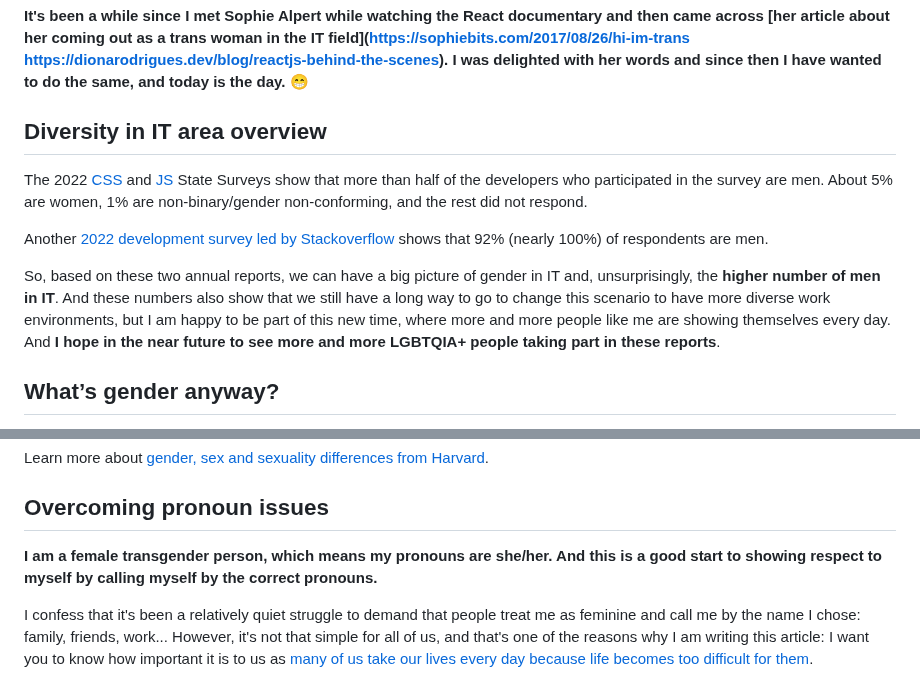
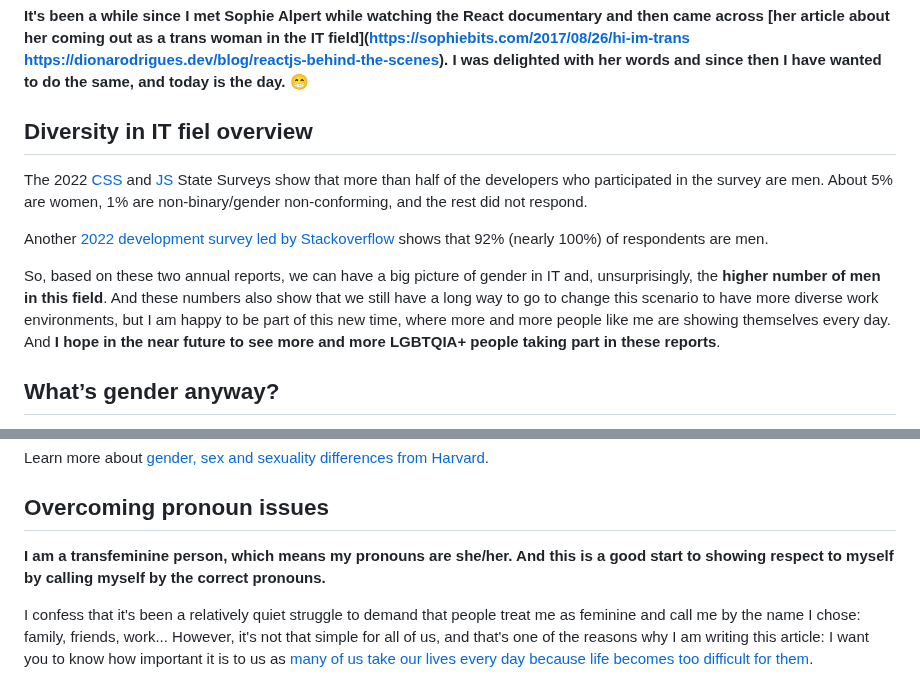
Before and after one commit to dionarodrigues/diogorodrigues.dev, a Markdown page: blog/2023-06-12-i-am-proud-to-be-a-transgender-it-developer.en.md, 2 parts joined by grey strips. Rendered like a GitHub page.

Commit message:
update post

```diff
--- a/blog/2023-06-12-i-am-proud-to-be-a-transgender-it-developer.en.md
+++ b/blog/2023-06-12-i-am-proud-to-be-a-transgender-it-developer.en.md
@@ -9,13 +9,13 @@ featuredImage: '/assets/img/blog/i-am-proud-to-be-a-transgender-it-developer.jpg
 
 **It's been a while since I met Sophie Alpert while watching the React documentary and then came across [her article about her coming out as a trans woman in the IT field](https://sophiebits.com/2017/08/26/hi-im-trans https://dionarodrigues.dev/blog/reactjs-behind-the-scenes). I was delighted with her words and since then I have wanted to do the same, and today is the day.** 😁
 
-## Diversity in IT area overview
+## Diversity in IT fiel overview
 
 The 2022 [CSS](https://2022.stateofcss.com/en-US/demographics/#gender) and [JS](https://2022.stateofjs.com/en-US/demographics/#gender) State Surveys show that more than half of the developers who participated in the survey are men. About 5% are women, 1% are non-binary/gender non-conforming, and the rest did not respond.
 
 Another [2022 development survey led by Stackoverflow](https://survey.stackoverflow.co/2022/#section-demographics-gender) shows that 92% (nearly 100%) of respondents are men.
 
-So, based on these two annual reports, we can have a big picture of gender in IT and, unsurprisingly, the **higher number of men in IT**. And these numbers also show that we still have a long way to go to change this scenario to have more diverse work environments, but I am happy to be part of this new time, where more and more people like me are showing themselves every day. And **I hope in the near future to see more and more LGBTQIA+ people taking part in these reports**.
+So, based on these two annual reports, we can have a big picture of gender in IT and, unsurprisingly, the **higher number of men in this field**. And these numbers also show that we still have a long way to go to change this scenario to have more diverse work environments, but I am happy to be part of this new time, where more and more people like me are showing themselves every day. And **I hope in the near future to see more and more LGBTQIA+ people taking part in these reports**.
 
 ## What’s gender anyway?
 
@@ -29,7 +29,7 @@ Learn more about [gender, sex and sexuality differences from Harvard](https://lg
 
 ## Overcoming pronoun issues
 
-**I am a female transgender person, which means my pronouns are she/her. And this is a good start to showing respect to myself by calling myself by the correct pronouns.**
+**I am a transfeminine person, which means my pronouns are she/her. And this is a good start to showing respect to myself by calling myself by the correct pronouns.**
 
 I confess that it's been a relatively quiet struggle to demand that people treat me as feminine and call me by the name I chose: family, friends, work... However, it's not that simple for all of us, and that's one of the reasons why I am writing this article: I want you to know how important it is to us as [many of us take our lives every day because life becomes too difficult for them](https://www.gendergp.com/what-is-the-transgender-suicide-rate/).
 
```
